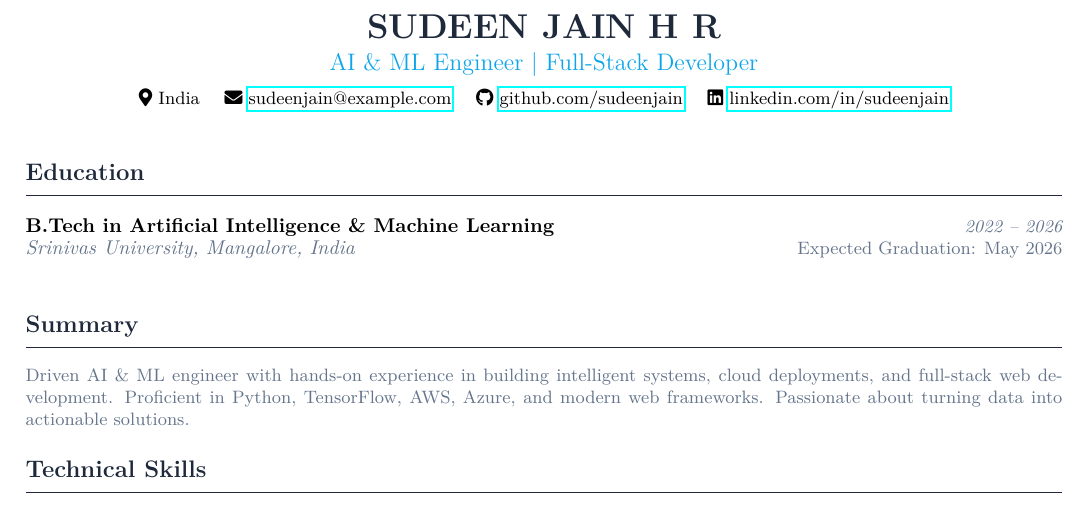
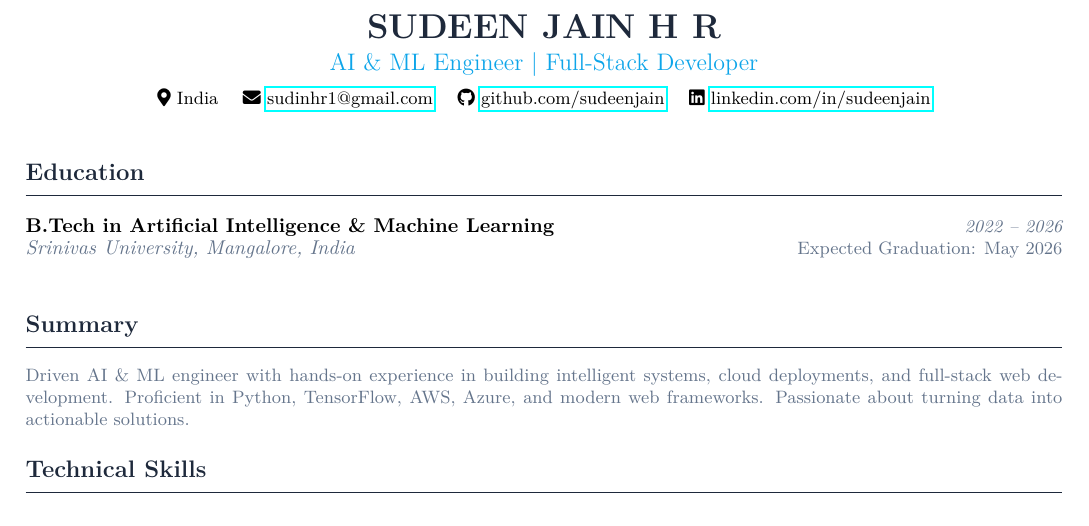
Before and after one commit to sudeenjain/portfolio, a LaTeX CV (resume/resume_template.tex): part of the page, cut so that both start at the same text. Compiled offline with pdfLaTeX.

Commit message:
Update email address in resume template

```diff
--- a/resume/resume_template.tex
+++ b/resume/resume_template.tex
@@ -48,7 +48,7 @@
   {\large\color{accent} AI \& ML Engineer $|$ Full-Stack Developer} \\[6pt]
   \small
   \faIcon{map-marker-alt}~India \quad
-  \faIcon{envelope}~\href{mailto:sudinhr1@example.com}{sudeenjain@example.com} \quad
+  \faIcon{envelope}~\href{mailto:sudinhr1@gmail.com}{sudinhr1@gmail.com} \quad
   \faIcon{github}~\href{https://github.com/sudeenjain}{github.com/sudeenjain} \quad
   \faIcon{linkedin}~\href{https://linkedin.com/in/sudeenjain}{linkedin.com/in/sudeenjain}
 \end{center}
```
